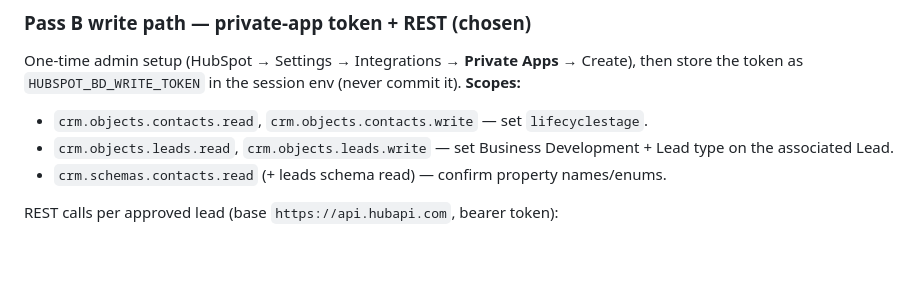
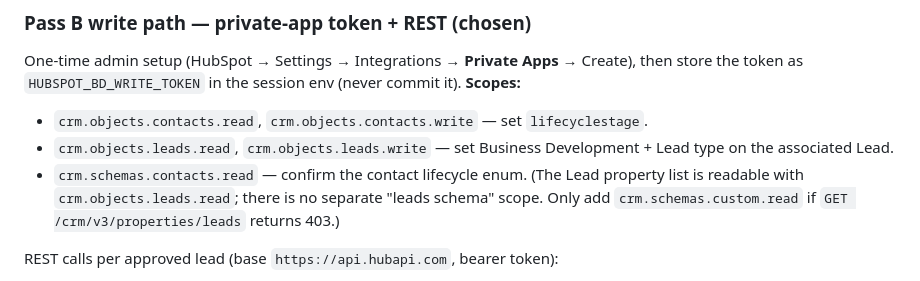
Before and after one commit to georgespires-pixel/mf-revops, a Markdown page: crm-screening.md, the part around the change. Drawn GitHub-style; blank space fills up the shorter version.

```diff
--- a/crm-screening.md
+++ b/crm-screening.md
@@ -110,7 +110,10 @@ Create), then store the token as `HUBSPOT_BD_WRITE_TOKEN` in the session env
 - `crm.objects.contacts.read`, `crm.objects.contacts.write` — set `lifecyclestage`.
 - `crm.objects.leads.read`, `crm.objects.leads.write` — set Business Development +
   Lead type on the associated Lead.
-- `crm.schemas.contacts.read` (+ leads schema read) — confirm property names/enums.
+- `crm.schemas.contacts.read` — confirm the contact lifecycle enum. (The Lead
+  property list is readable with `crm.objects.leads.read`; there is no separate
+  "leads schema" scope. Only add `crm.schemas.custom.read` if `GET
+  /crm/v3/properties/leads` returns 403.)
 
 REST calls per approved lead (base `https://api.hubapi.com`, bearer token):
 1. **Discover Lead-object property names once** (then hard-code in the mapping):
```
Also changed, not shown: scripts/README.md (+5 -2 lines).
